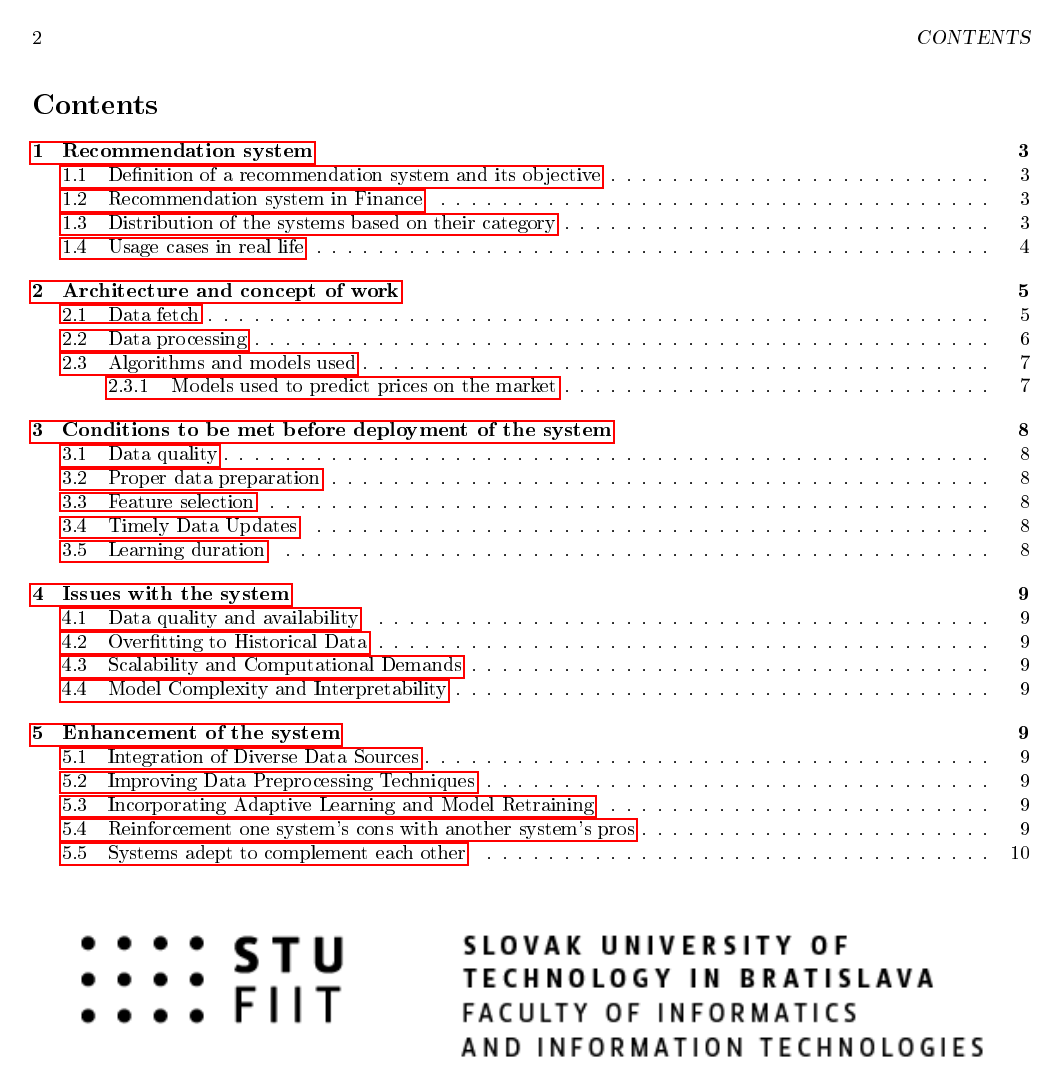
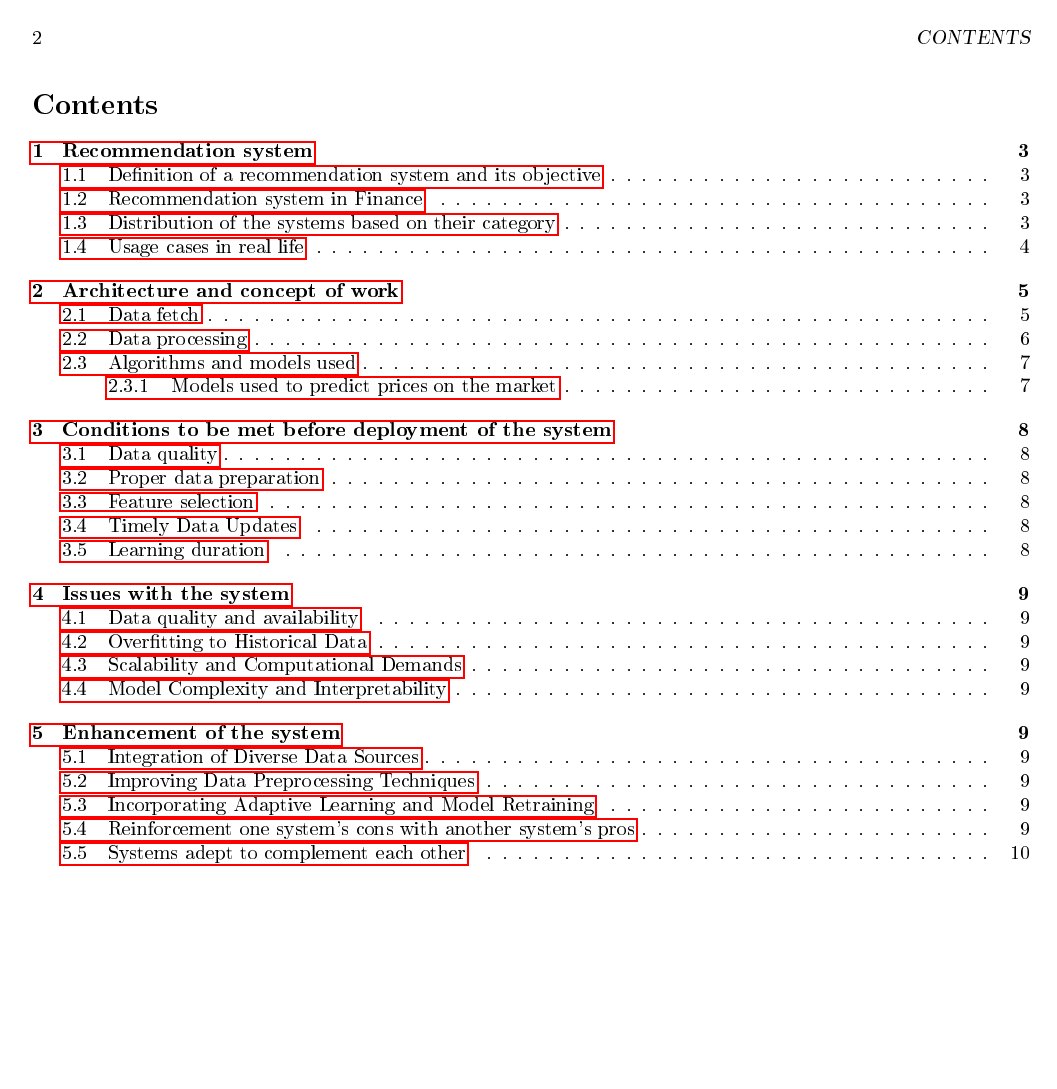
Before and after one commit to Michaeluser/Engineering-Methods, a LaTeX paper (main.tex): page 2 of 12. The pictures show the PDF file main.pdf that the author committed with the source.

Commit message:
got rid of few blemishes

```diff
--- a/main.tex
+++ b/main.tex
@@ -81,12 +81,6 @@ Now to the points that I'm going to untangle in this article:
 \end{abstract}
 \newpage
 \tableofcontents
-
-\begin{figure}[h!]
-    \centering
-    \includegraphics[width=1\textwidth]{STU-FIIT-anch}
-\end{figure}
-
 \newpage
 
 
```
Also changed, not shown: main.pdf, main.tex (2 more changed lines), 1 other file.
